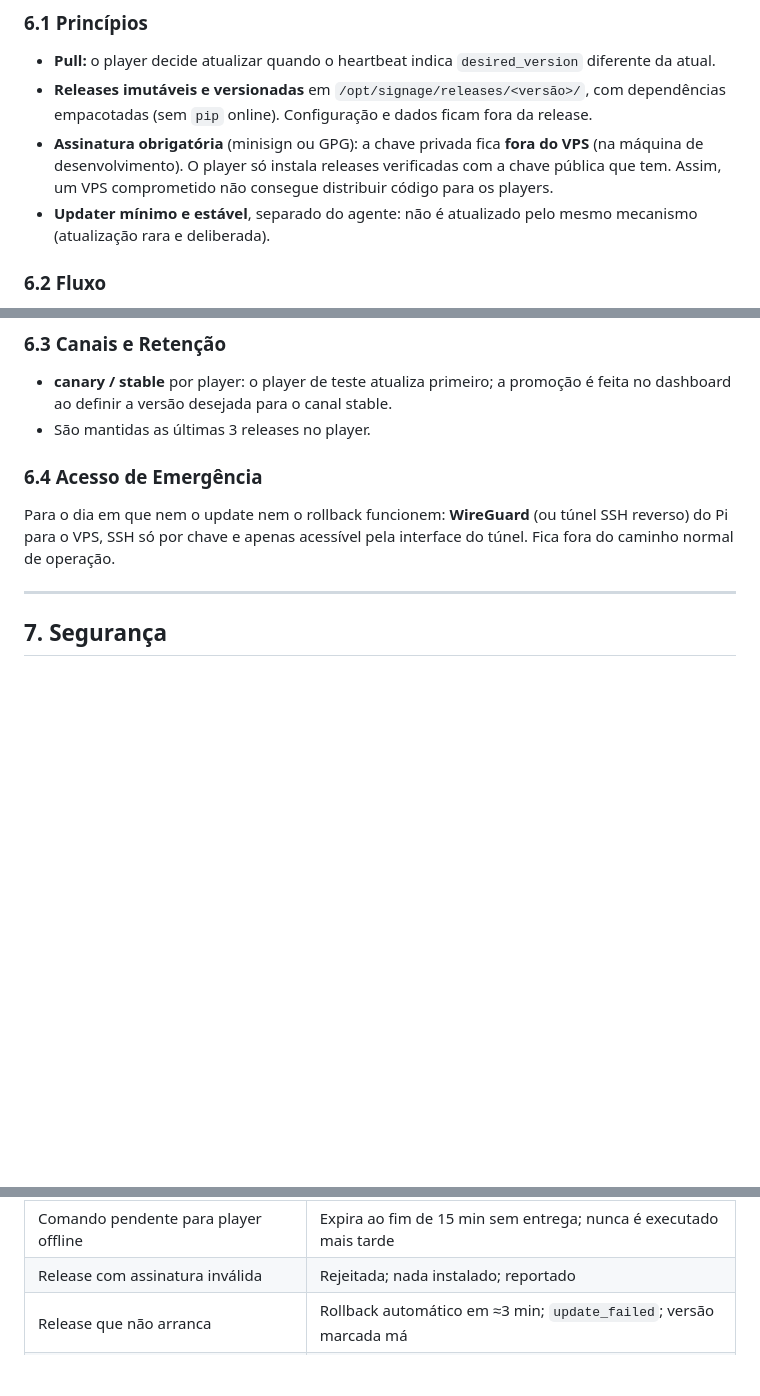
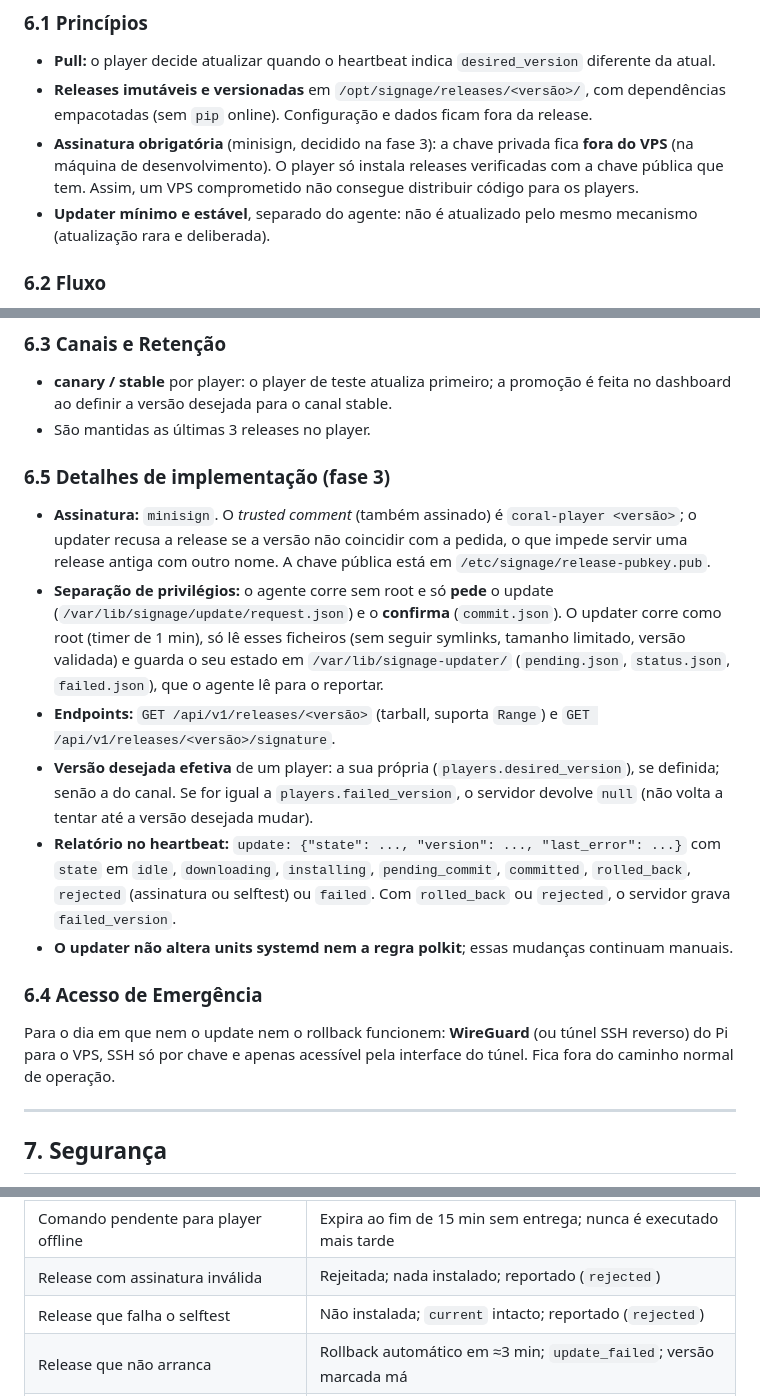
Before and after one commit to osuspiria/coral, a Markdown page: docs/especificacao-tecnica.md, 3 parts joined by grey strips. Rendered like a GitHub page; blank space fills up the shorter version.

Commit message:
docs: update protocol details (trusted comment, update report, failed_version)
Co-Authored-By: Claude Opus 5.5 <noreply@anthropic.com>

```diff
--- a/docs/especificacao-tecnica.md
+++ b/docs/especificacao-tecnica.md
@@ -329,7 +329,7 @@ O player só pede o manifest quando o `playlist_hash` da resposta difere do últ
 
 - **Pull:** o player decide atualizar quando o heartbeat indica `desired_version` diferente da atual.
 - **Releases imutáveis e versionadas** em `/opt/signage/releases/<versão>/`, com dependências empacotadas (sem `pip` online). Configuração e dados ficam fora da release.
-- **Assinatura obrigatória** (minisign ou GPG): a chave privada fica **fora do VPS** (na máquina de desenvolvimento). O player só instala releases verificadas com a chave pública que tem. Assim, um VPS comprometido não consegue distribuir código para os players.
+- **Assinatura obrigatória** (minisign, decidido na fase 3): a chave privada fica **fora do VPS** (na máquina de desenvolvimento). O player só instala releases verificadas com a chave pública que tem. Assim, um VPS comprometido não consegue distribuir código para os players.
 - **Updater mínimo e estável**, separado do agente: não é atualizado pelo mesmo mecanismo (atualização rara e deliberada).
 
 ### 6.2 Fluxo
@@ -346,6 +346,15 @@ O player só pede o manifest quando o `playlist_hash` da resposta difere do últ
 
 - **canary / stable** por player: o player de teste atualiza primeiro; a promoção é feita no dashboard ao definir a versão desejada para o canal stable.
 - São mantidas as últimas 3 releases no player.
+
+### 6.5 Detalhes de implementação (fase 3)
+
+- **Assinatura:** `minisign`. O *trusted comment* (também assinado) é `coral-player <versão>`; o updater recusa a release se a versão não coincidir com a pedida, o que impede servir uma release antiga com outro nome. A chave pública está em `/etc/signage/release-pubkey.pub`.
+- **Separação de privilégios:** o agente corre sem root e só **pede** o update (`/var/lib/signage/update/request.json`) e o **confirma** (`commit.json`). O updater corre como root (timer de 1 min), só lê esses ficheiros (sem seguir symlinks, tamanho limitado, versão validada) e guarda o seu estado em `/var/lib/signage-updater/` (`pending.json`, `status.json`, `failed.json`), que o agente lê para o reportar.
+- **Endpoints:** `GET /api/v1/releases/<versão>` (tarball, suporta `Range`) e `GET /api/v1/releases/<versão>/signature`.
+- **Versão desejada efetiva** de um player: a sua própria (`players.desired_version`), se definida; senão a do canal. Se for igual a `players.failed_version`, o servidor devolve `null` (não volta a tentar até a versão desejada mudar).
+- **Relatório no heartbeat:** `update: {"state": ..., "version": ..., "last_error": ...}` com `state` em `idle`, `downloading`, `installing`, `pending_commit`, `committed`, `rolled_back`, `rejected` (assinatura ou selftest) ou `failed`. Com `rolled_back` ou `rejected`, o servidor grava `failed_version`.
+- **O updater não altera units systemd nem a regra polkit**; essas mudanças continuam manuais.
 
 ### 6.4 Acesso de Emergência
 
@@ -413,7 +422,8 @@ Estes cenários devem ser testados antes de produção.
 | Vídeo incompatível carregado | Rejeitado no upload com mensagem clara |
 | mpv bloqueado | Detetado por `time-pos` parado; agente reinicia o mpv; reporta |
 | Comando pendente para player offline | Expira ao fim de 15 min sem entrega; nunca é executado mais tarde |
-| Release com assinatura inválida | Rejeitada; nada instalado; reportado |
+| Release com assinatura inválida | Rejeitada; nada instalado; reportado (`rejected`) |
+| Release que falha o selftest | Não instalada; `current` intacto; reportado (`rejected`) |
 | Release que não arranca | Rollback automático em ≈3 min; `update_failed`; versão marcada má |
 | Token revogado | Heartbeat 401; player continua a tocar cache; deixa de sincronizar |
 | Pi bloqueado por completo | Watchdog de hardware reinicia |
```
